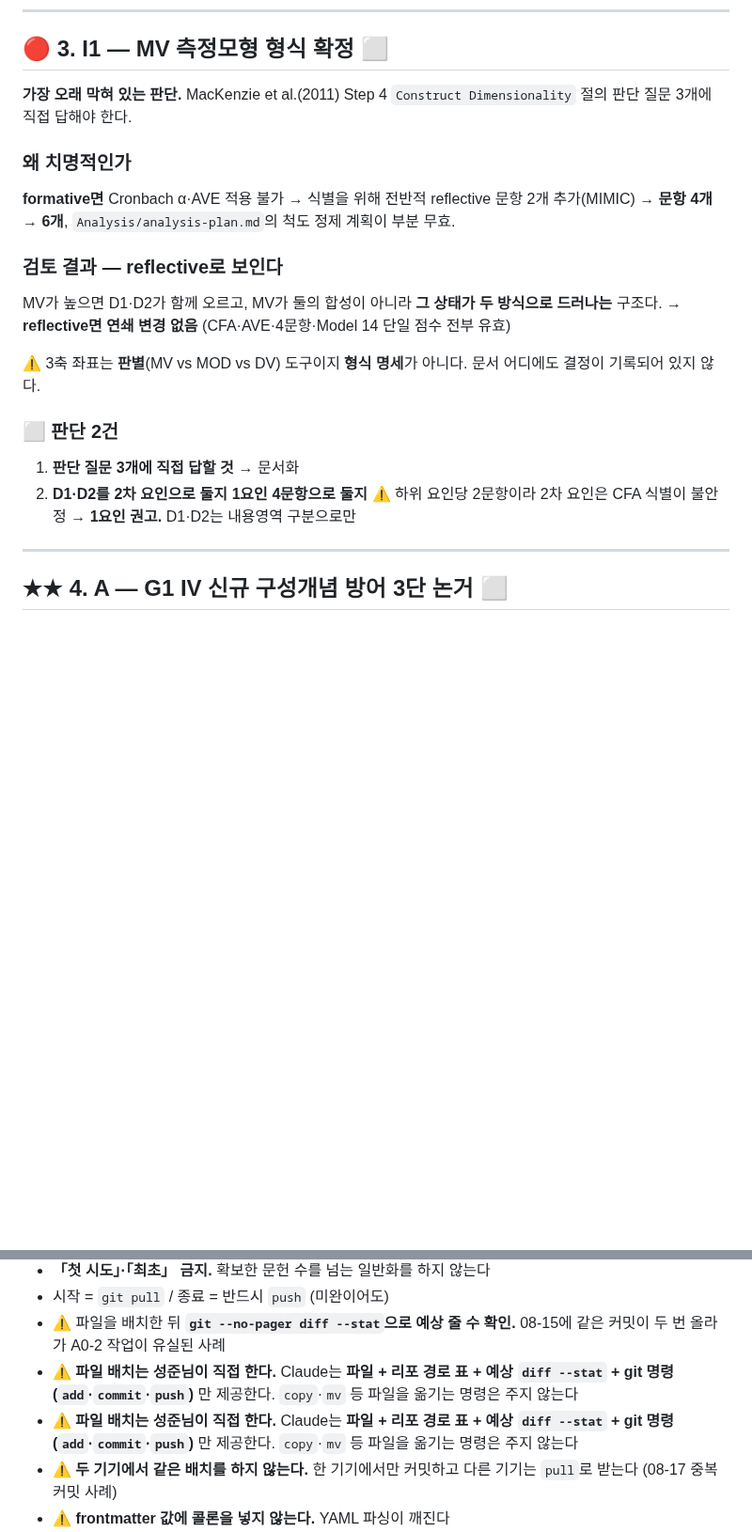
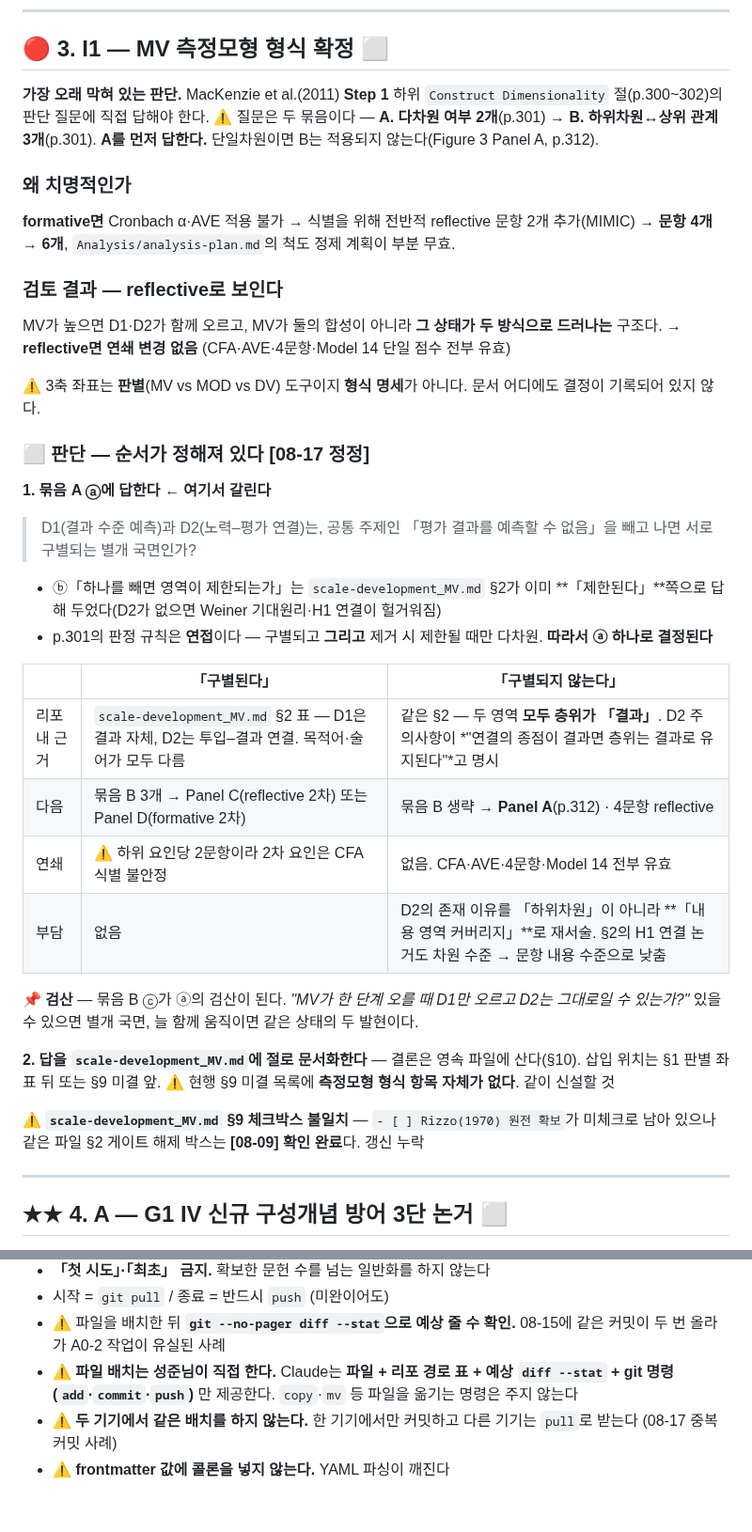
Before and after one commit to einsoros/Paper2026, a Markdown page: Analysis/action-items-260817.md, 2 parts joined by grey strips. Shown at 94% size. Drawn GitHub-style; blank space fills up the shorter version.

Commit message:
[wp] I1 원문 대조 — MacKenzie Construct Dimensionality 절 위치 정정(Step 4→Step 1) · 판정 순서 정정(다차원 여부 선행) · 확인항목 4건 결과 반영 · 중복 줄 삭제

```diff
--- a/Analysis/action-items-260817.md
+++ b/Analysis/action-items-260817.md
@@ -103,7 +103,7 @@ deadline: 8월 말 프로포절 심사 — 약 2주
 
 ## 🔴 3. I1 — MV 측정모형 형식 확정 ⬜
 
-**가장 오래 막혀 있는 판단.** MacKenzie et al.(2011) Step 4 `Construct Dimensionality` 절의 판단 질문 3개에 직접 답해야 한다.
+**가장 오래 막혀 있는 판단.** MacKenzie et al.(2011) **Step 1** 하위 `Construct Dimensionality` 절(p.300~302)의 판단 질문에 직접 답해야 한다. ⚠️ 질문은 두 묶음이다 — **A. 다차원 여부 2개**(p.301) → **B. 하위차원↔상위 관계 3개**(p.301). **A를 먼저 답한다.** 단일차원이면 B는 적용되지 않는다(Figure 3 Panel A, p.312).
 
 ### 왜 치명적인가
 
@@ -116,11 +116,27 @@ MV가 높으면 D1·D2가 함께 오르고, MV가 둘의 합성이 아니라 **
 
 ⚠️ 3축 좌표는 **판별**(MV vs MOD vs DV) 도구이지 **형식 명세**가 아니다. 문서 어디에도 결정이 기록되어 있지 않다.
 
-### ⬜ 판단 2건
+### ⬜ 판단 — 순서가 정해져 있다 [08-17 정정]
 
-1. **판단 질문 3개에 직접 답할 것** → 문서화
-2. **D1·D2를 2차 요인으로 둘지 1요인 4문항으로 둘지**
-   ⚠️ 하위 요인당 2문항이라 2차 요인은 CFA 식별이 불안정 → **1요인 권고.** D1·D2는 내용영역 구분으로만
+**1. 묶음 A ⓐ에 답한다 ← 여기서 갈린다**
+
+> D1(결과 수준 예측)과 D2(노력–평가 연결)는, 공통 주제인 「평가 결과를 예측할 수 없음」을 빼고 나면 서로 구별되는 별개 국면인가?
+
+- ⓑ「하나를 빼면 영역이 제한되는가」는 `scale-development_MV.md` §2가 이미 **「제한된다」**쪽으로 답해 두었다(D2가 없으면 Weiner 기대원리·H1 연결이 헐거워짐)
+- p.301의 판정 규칙은 **연접**이다 — 구별되고 **그리고** 제거 시 제한될 때만 다차원. **따라서 ⓐ 하나로 결정된다**
+
+| | 「구별된다」 | 「구별되지 않는다」 |
+|---|---|---|
+| 리포 내 근거 | `scale-development_MV.md` §2 표 — D1은 결과 자체, D2는 투입–결과 연결. 목적어·술어가 모두 다름 | 같은 §2 — 두 영역 **모두 층위가 「결과」**. D2 주의사항이 *"연결의 종점이 결과면 층위는 결과로 유지된다"*고 명시 |
+| 다음 | 묶음 B 3개 → Panel C(reflective 2차) 또는 Panel D(formative 2차) | 묶음 B 생략 → **Panel A**(p.312) · 4문항 reflective |
+| 연쇄 | ⚠️ 하위 요인당 2문항이라 2차 요인은 CFA 식별 불안정 | 없음. CFA·AVE·4문항·Model 14 전부 유효 |
+| 부담 | 없음 | D2의 존재 이유를 「하위차원」이 아니라 **「내용 영역 커버리지」**로 재서술. §2의 H1 연결 논거도 차원 수준 → 문항 내용 수준으로 낮춤 |
+
+📌 **검산** — 묶음 B ⓒ가 ⓐ의 검산이 된다. *"MV가 한 단계 오를 때 D1만 오르고 D2는 그대로일 수 있는가?"* 있을 수 있으면 별개 국면, 늘 함께 움직이면 같은 상태의 두 발현이다.
+
+**2. 답을 `scale-development_MV.md`에 절로 문서화한다** — 결론은 영속 파일에 산다(§10). 삽입 위치는 §1 판별 좌표 뒤 또는 §9 미결 앞. ⚠️ 현행 §9 미결 목록에 **측정모형 형식 항목 자체가 없다**. 같이 신설할 것
+
+⚠️ **`scale-development_MV.md` §9 체크박스 불일치** — `- [ ] Rizzo(1970) 원전 확보`가 미체크로 남아 있으나 같은 파일 §2 게이트 해제 박스는 **[08-09] 확인 완료**다. 갱신 누락
 
 ---
 
@@ -324,7 +340,6 @@ Erdogan et al. p.210이 지목. 둘 다 *perceived system knowledge* 척도.
 - 시작 = `git pull` / 종료 = 반드시 `push` (미완이어도)
 - ⚠️ 파일을 배치한 뒤 **`git --no-pager diff --stat`으로 예상 줄 수 확인.** 08-15에 같은 커밋이 두 번 올라가 A0-2 작업이 유실된 사례
 - ⚠️ **파일 배치는 성준님이 직접 한다.** Claude는 **파일 + 리포 경로 표 + 예상 `diff --stat` + git 명령(`add`·`commit`·`push`)** 만 제공한다. `copy`·`mv` 등 파일을 옮기는 명령은 주지 않는다
-- ⚠️ **파일 배치는 성준님이 직접 한다.** Claude는 **파일 + 리포 경로 표 + 예상 `diff --stat` + git 명령(`add`·`commit`·`push`)** 만 제공한다. `copy`·`mv` 등 파일을 옮기는 명령은 주지 않는다
 - ⚠️ **두 기기에서 같은 배치를 하지 않는다.** 한 기기에서만 커밋하고 다른 기기는 `pull`로 받는다 (08-17 중복 커밋 사례)
 - ⚠️ **frontmatter 값에 콜론을 넣지 않는다.** YAML 파싱이 깨진다
 - ⚠️ 리포 폴더는 **`Zotero/`(대문자)** — macOS는 대소문자를 구분하지 않아 `mp`에서는 열리지만 `wp`에서 깨진다
```
Also changed, not shown: progress/HANDOFF.md (+28 -16 lines).
